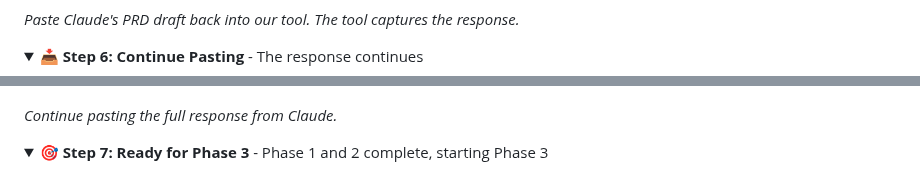
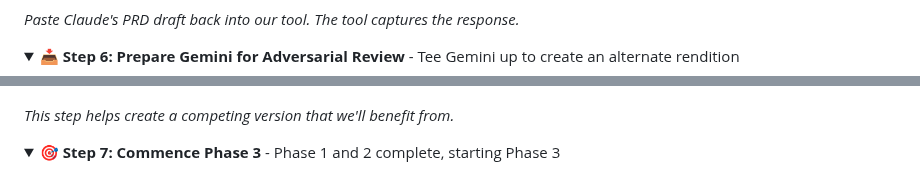
Before and after one commit to bordenet/product-requirements-assistant, a Markdown page: README.md, 2 parts joined by grey strips. Drawn GitHub-style; folded sections open.

```diff
--- a/README.md
+++ b/README.md
@@ -71,16 +71,16 @@ See the workflow in action with our light-hearted "MonkeyMoonshot" example (Phas
 </details>
 
 <details>
-<summary>📥 <strong>Step 6: Continue Pasting</strong> - The response continues</summary>
+<summary>📥 <strong>Step 6: Prepare Gemini for Adversarial Review</strong> - Tee Gemini up to create an alternate rendition</summary>
 
 ![Tool Paste Phase 1 Continued](docs/MonkeyMoonshot/06-tool-paste-phase1-continued.png)
 
-*Continue pasting the full response from Claude.*
+*This step helps create a competing version that we'll benefit from.*
 
 </details>
 
 <details>
-<summary>🎯 <strong>Step 7: Ready for Phase 3</strong> - Phase 1 and 2 complete, starting Phase 3</summary>
+<summary>🎯 <strong>Step 7: Commence Phase 3</strong> - Phase 1 and 2 complete, starting Phase 3</summary>
 
 ![Phase 3 Ready](docs/MonkeyMoonshot/07-phase2-ready.png)
 
```
